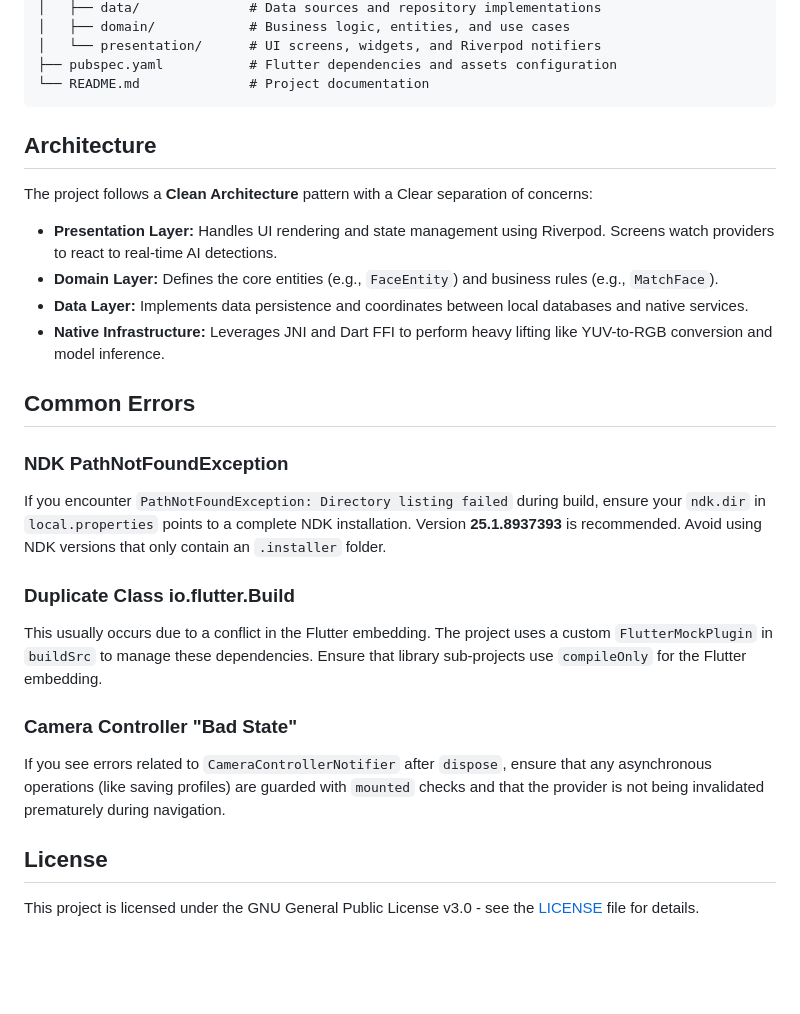
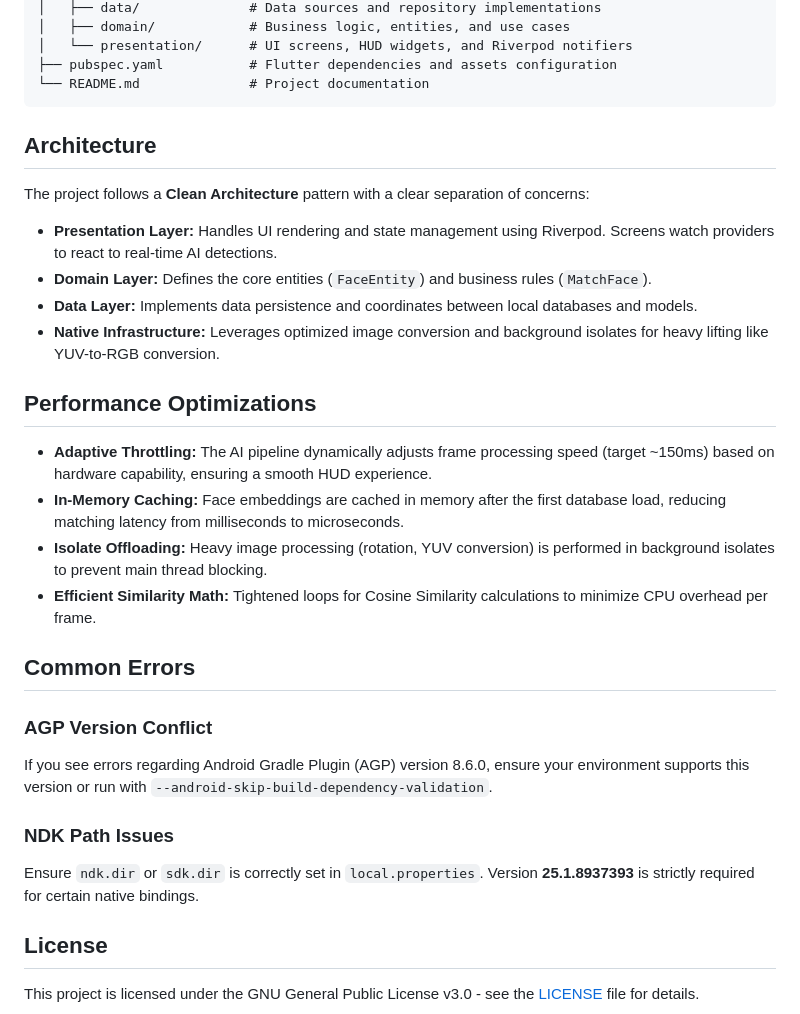
Before and after one commit to logm1lo/ctOS-Profiler, a Markdown page: README.md, the part around one of its changes. Drawn GitHub-style; blank space fills up the shorter version.

````diff
--- a/README.md
+++ b/README.md
@@ -83,29 +84,33 @@ ctOS-Profiler/
 │   ├── data/              # Data sources and repository implementations
 │   ├── domain/            # Business logic, entities, and use cases
-│   └── presentation/      # UI screens, widgets, and Riverpod notifiers
+│   └── presentation/      # UI screens, HUD widgets, and Riverpod notifiers
 ├── pubspec.yaml           # Flutter dependencies and assets configuration
 └── README.md              # Project documentation
 ```
 
 ## Architecture
 
-The project follows a **Clean Architecture** pattern with a Clear separation of concerns:
+The project follows a **Clean Architecture** pattern with a clear separation of concerns:
 
 * **Presentation Layer:** Handles UI rendering and state management using Riverpod. Screens watch providers to react to real-time AI detections.
-* **Domain Layer:** Defines the core entities (e.g., `FaceEntity`) and business rules (e.g., `MatchFace`).
-* **Data Layer:** Implements data persistence and coordinates between local databases and native services.
-* **Native Infrastructure:** Leverages JNI and Dart FFI to perform heavy lifting like YUV-to-RGB conversion and model inference.
+* **Domain Layer:** Defines the core entities (`FaceEntity`) and business rules (`MatchFace`).
+* **Data Layer:** Implements data persistence and coordinates between local databases and models.
+* **Native Infrastructure:** Leverages optimized image conversion and background isolates for heavy lifting like YUV-to-RGB conversion.
+
+## Performance Optimizations
+
+* **Adaptive Throttling:** The AI pipeline dynamically adjusts frame processing speed (target ~150ms) based on hardware capability, ensuring a smooth HUD experience.
+* **In-Memory Caching:** Face embeddings are cached in memory after the first database load, reducing matching latency from milliseconds to microseconds.
+* **Isolate Offloading:** Heavy image processing (rotation, YUV conversion) is performed in background isolates to prevent main thread blocking.
+* **Efficient Similarity Math:** Tightened loops for Cosine Similarity calculations to minimize CPU overhead per frame.
 
 ## Common Errors
 
-### NDK PathNotFoundException
-If you encounter `PathNotFoundException: Directory listing failed` during build, ensure your `ndk.dir` in `local.properties` points to a complete NDK installation. Version **25.1.8937393** is recommended. Avoid using NDK versions that only contain an `.installer` folder.
+### AGP Version Conflict
+If you see errors regarding Android Gradle Plugin (AGP) version 8.6.0, ensure your environment supports this version or run with `--android-skip-build-dependency-validation`.
 
-### Duplicate Class io.flutter.Build
-This usually occurs due to a conflict in the Flutter embedding. The project uses a custom `FlutterMockPlugin` in `buildSrc` to manage these dependencies. Ensure that library sub-projects use `compileOnly` for the Flutter embedding.
-
-### Camera Controller "Bad State"
-If you see errors related to `CameraControllerNotifier` after `dispose`, ensure that any asynchronous operations (like saving profiles) are guarded with `mounted` checks and that the provider is not being invalidated prematurely during navigation.
+### NDK Path Issues
+Ensure `ndk.dir` or `sdk.dir` is correctly set in `local.properties`. Version **25.1.8937393** is strictly required for certain native bindings.
 
 ## License
 
````
Also changed, not shown: other parts of README.md (+14 -13 lines).
